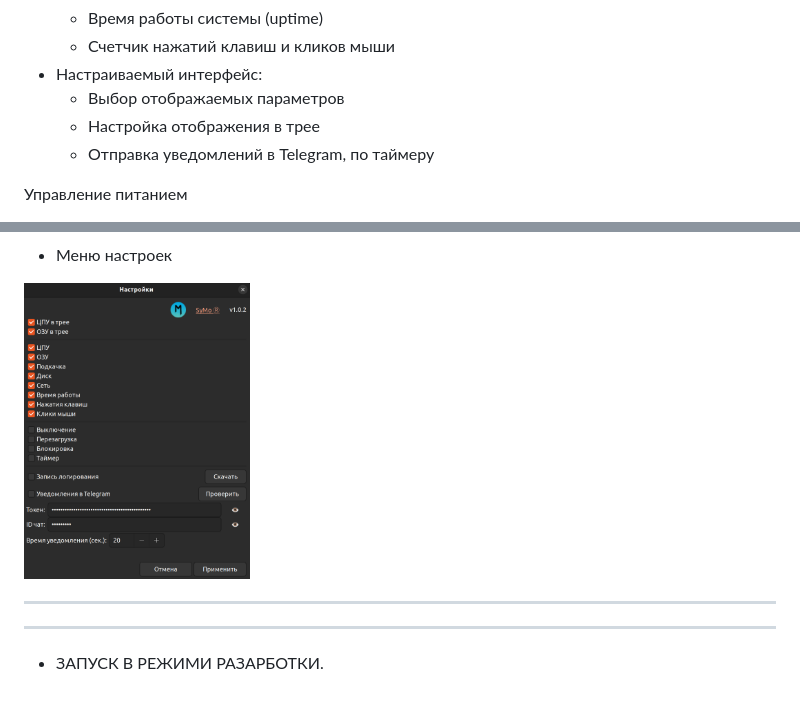
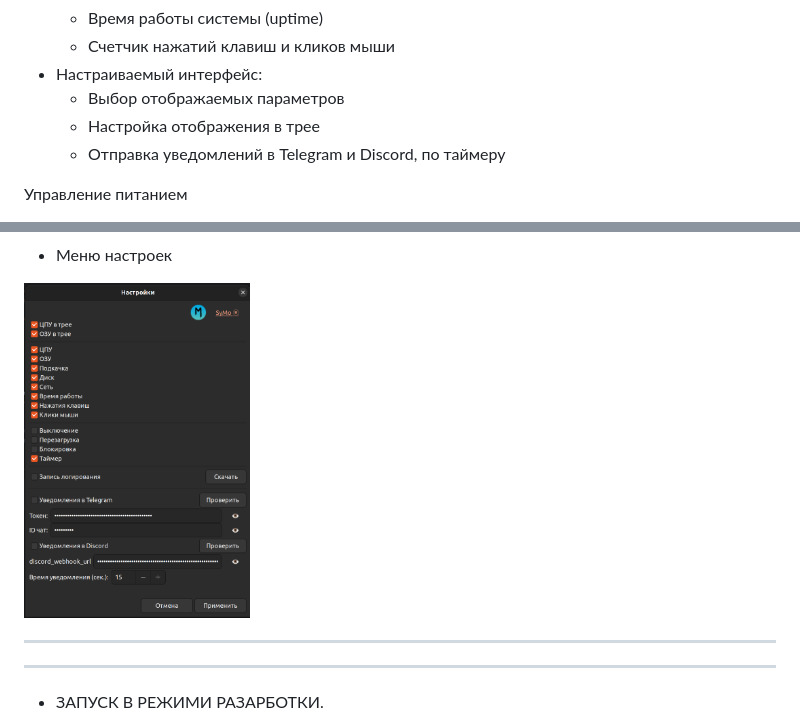
Before and after one commit to OlegEgoism/SyMo, a Markdown page: README.md, 2 parts joined by grey strips. GitHub-like rendering; pictures changed too: photo2.png; blank space fills up the shorter version.

Commit message:
Готовый вариант с уведомлениями в дискорд

```diff
--- a/README.md
+++ b/README.md
@@ -17,7 +17,7 @@
 - Настраиваемый интерфейс:
   - Выбор отображаемых параметров
   - Настройка отображения в трее
-  - Отправка уведомлений в Telegram, по таймеру
+  - Отправка уведомлений в Telegram и Discord, по таймеру
 
 Управление питанием
 - Быстрые действия:
```
